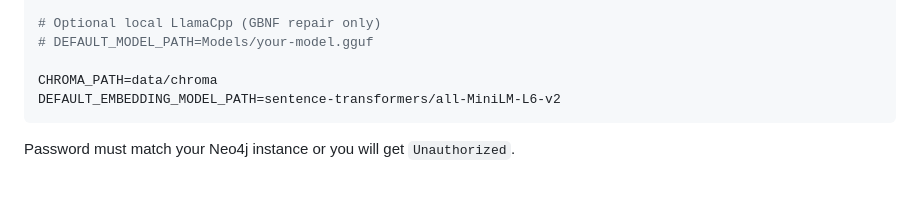
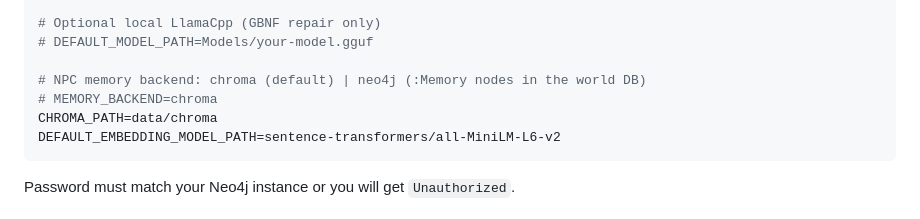
Before and after one commit to Xv-E/AITown3, a Markdown page: README.md, the part around the change. Drawn GitHub-style; blank space fills up the shorter version.

Commit message:
Document MEMORY_BACKEND in README
Co-Authored-By: Claude Opus 5.5 <noreply@anthropic.com>

````diff
--- a/README.md
+++ b/README.md
@@ -44,6 +44,8 @@ OPENAI_CREATIVE_MODEL=qwen-plus    # Director / Storyteller / object actions: ra
 # Optional local LlamaCpp (GBNF repair only)
 # DEFAULT_MODEL_PATH=Models/your-model.gguf
 
+# NPC memory backend: chroma (default) | neo4j (:Memory nodes in the world DB)
+# MEMORY_BACKEND=chroma
 CHROMA_PATH=data/chroma
 DEFAULT_EMBEDDING_MODEL_PATH=sentence-transformers/all-MiniLM-L6-v2
 ```
````
